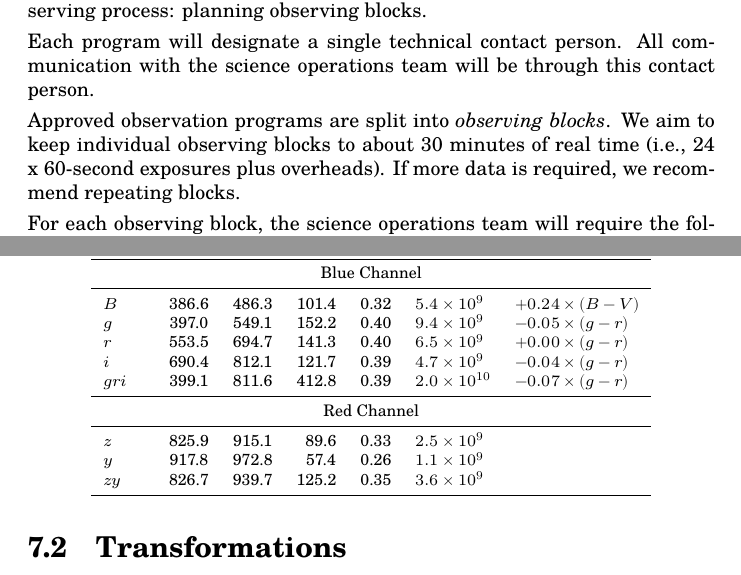
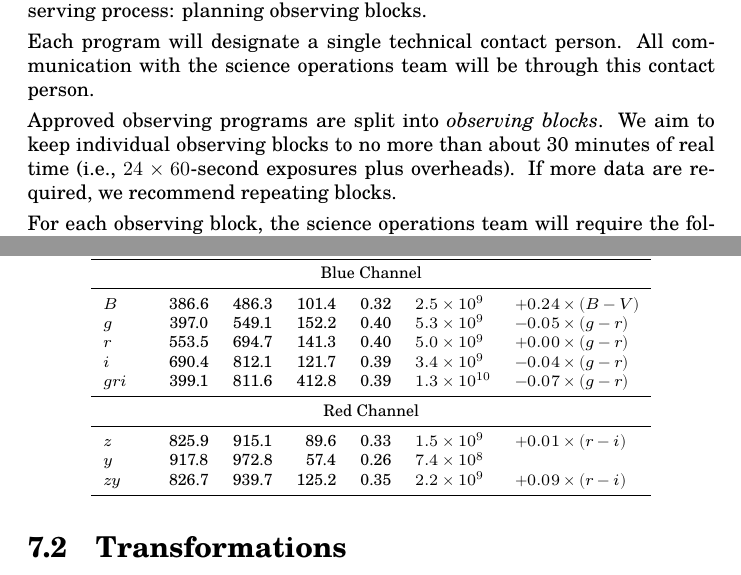
Before and after one commit to alanwatsonatwork/ddrago-observing-manual, a LaTeX thesis (main.tex, which reads filters.tex, phase-2.tex): two parts of pages 11 and 19 of 35, joined at a grey line, cut so that both start at the same text. Compiled offline with XeLaTeX; a missing font is replaced by an installed copy or a similar font.

Commit message:
Add zero-points. Fixes #2

```diff
--- a/filters.tex
+++ b/filters.tex
@@ -13,17 +13,17 @@ Filter&$\lambda_\mathrm{S}$&$\lambda_\mathrm{L}$&$\Delta\lambda$&$\bar\eta$&$n_0
 \midrule
 \multicolumn{7}{c}{Blue Channel}\\
 \midrule
-$B$   & 386.6 & 486.3 & \phantom{}101.4 & 0.32 & $5.4 \times 10^{9\phantom{0}}$ & $+0.24 \times (B-V)$\\
-$g$   & 397.0 & 549.1 & \phantom{}152.2 & 0.40 & $9.4 \times 10^{9\phantom{0}}$ & $-0.05 \times (g-r)$\\
-$r$   & 553.5 & 694.7 & \phantom{}141.3 & 0.40 & $6.5 \times 10^{9\phantom{0}}$& $+0.00 \times (g-r)$\\
-$i$   & 690.4 & 812.1 & \phantom{}121.7 & 0.39 & $4.7 \times 10^{9\phantom{0}}$& $-0.04 \times (g-r)$\\
-$gri$ & 399.1 & 811.6 & \phantom{}412.8 & 0.39 & $2.0 \times 10^{10\phantom{}}$& $-0.07 \times (g-r)$\\
+$B$   & 386.6 & 486.3 & \phantom{}101.4 & 0.32 & $2.5 \times 10^{9\phantom{0}}$ & $+0.24 \times (B-V)$\\
+$g$   & 397.0 & 549.1 & \phantom{}152.2 & 0.40 & $5.3 \times 10^{9\phantom{0}}$ & $-0.05 \times (g-r)$\\
+$r$   & 553.5 & 694.7 & \phantom{}141.3 & 0.40 & $5.0 \times 10^{9\phantom{0}}$ & $+0.00 \times (g-r)$\\
+$i$   & 690.4 & 812.1 & \phantom{}121.7 & 0.39 & $3.4 \times 10^{9\phantom{0}}$ & $-0.04 \times (g-r)$\\
+$gri$ & 399.1 & 811.6 & \phantom{}412.8 & 0.39 & $1.3 \times 10^{10\phantom{}}$ & $-0.07 \times (g-r)$\\
 \midrule
 \multicolumn{7}{c}{Red Channel}\\
 \midrule
-$z$   & 825.9 & 915.1 & \phantom{0}89.6 & 0.33 & $2.5 \times 10^{9\phantom{0}}$& \\
-$y$   & 917.8 & 972.8 & \phantom{0}57.4 & 0.26 & $1.1 \times 10^{9\phantom{0}}$\\
-$zy$  & 826.7 & 939.7 & \phantom{}125.2 & 0.35 & $3.6 \times 10^{9\phantom{0}}$\\
+$z$   & 825.9 & 915.1 & \phantom{0}89.6 & 0.33 & $1.5 \times 10^{9\phantom{0}}$ & $+0.01 \times (r-i)$\\
+$y$   & 917.8 & 972.8 & \phantom{0}57.4 & 0.26 & $7.4 \times 10^{8\phantom{0}}$\\
+$zy$  & 826.7 & 939.7 & \phantom{}125.2 & 0.35 & $2.2 \times 10^{9\phantom{0}}$ & $+0.09 \times (r-i)$\\
 \bottomrule
 \end{tabular}
 \end{table}
--- a/phase-2.tex
+++ b/phase-2.tex
@@ -5,7 +5,7 @@ This chapter contains information likely to be useful in phase 2 of the observin
 
 Each program will designate a single technical contact person. All communication with the science operations team will be through this contact person.
 
-Approved observation programs are split into \emph{observing blocks}. We aim to keep individual observing blocks to about 30 minutes of real time (i.e., 24 x 60-second exposures plus overheads). If more data is required, we recommend repeating blocks.
+Approved observing programs are split into \emph{observing blocks}. We aim to keep individual observing blocks to no more than about 30 minutes of real time (i.e., $24 \times 60$-second exposures plus overheads). If more data are required, we recommend repeating blocks.
 
 For each observing block, the science operations team will require the following information:
 
```
Also changed, not shown: 1 other file.
